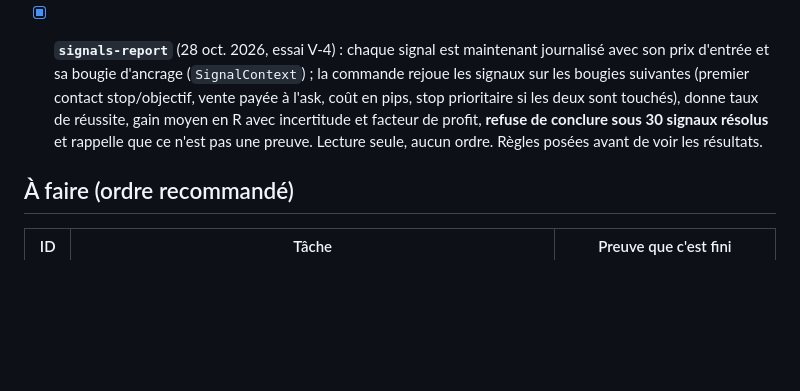
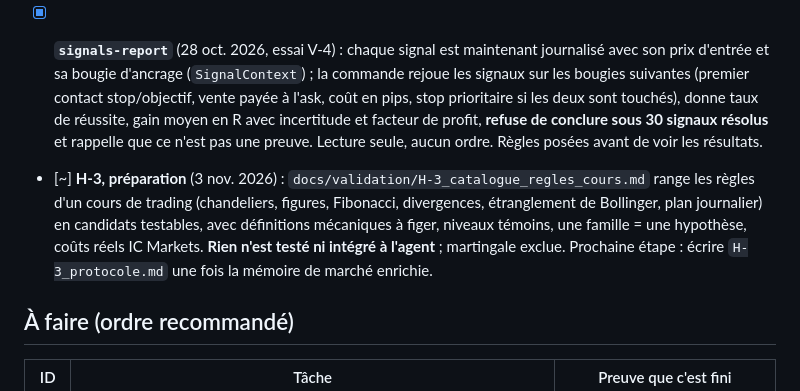
Before and after one commit to medard754/orionx, a Markdown page: docs/PROJECT_STATUS.md, the part around the change. Drawn GitHub-style; blank space fills up the shorter version.

```diff
--- a/docs/PROJECT_STATUS.md
+++ b/docs/PROJECT_STATUS.md
@@ -73,6 +73,8 @@ Dernière mise à jour : 27 oct. 2026 · Phase : validation M3 à M7 sur MT5 dé
   stop prioritaire si les deux sont touchés), donne taux de réussite, gain moyen en R avec incertitude et facteur de profit, **refuse de conclure sous 30 signaux
   résolus** et rappelle que ce n'est pas une preuve. Lecture seule, aucun ordre. Règles posées avant de voir les résultats.
 
+- [~] **H-3, préparation** (3 nov. 2026) : `docs/validation/H-3_catalogue_regles_cours.md` range les règles d'un cours de trading (chandeliers, figures, Fibonacci, divergences, étranglement de Bollinger, plan journalier) en candidats testables, avec définitions mécaniques à figer, niveaux témoins, une famille = une hypothèse, coûts réels IC Markets. **Rien n'est testé ni intégré à l'agent** ; martingale exclue. Prochaine étape : écrire `H-3_protocole.md` une fois la mémoire de marché enrichie.
+
 ## À faire (ordre recommandé)
 
 | ID | Tâche | Preuve que c'est fini |
```
Also changed, not shown: docs/validation/H-3_catalogue_regles_cours.md (added, +93 -0 lines).
